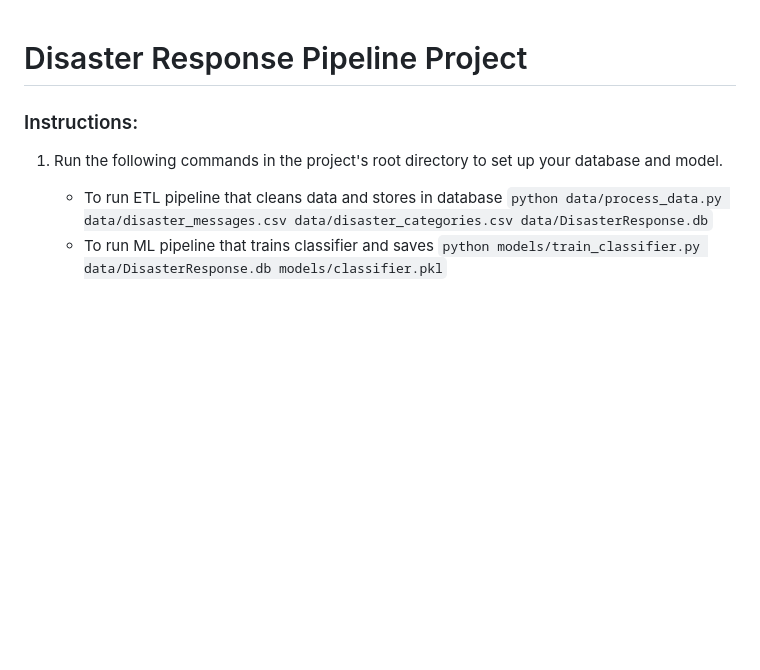
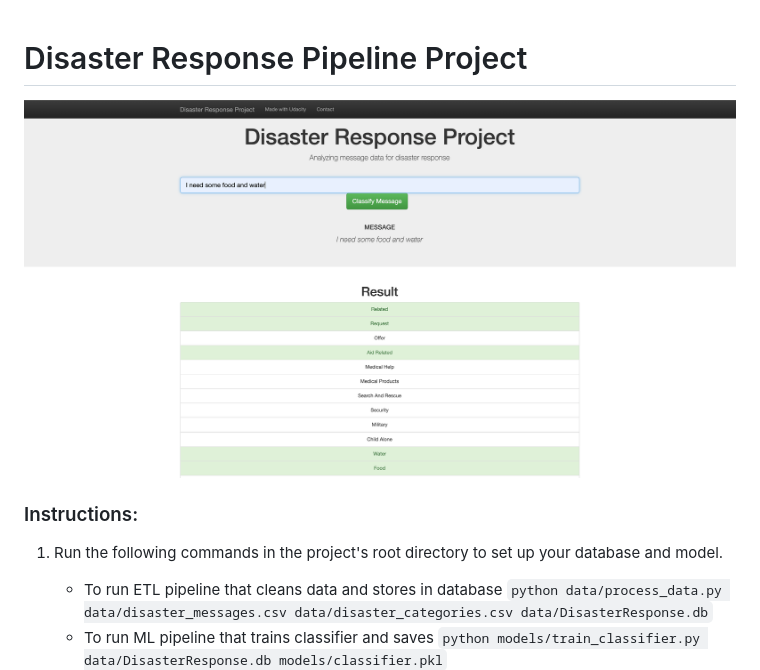
Before and after one commit to slwangit/dismess_classify_nlp, a Markdown page: README.md, the part around the change. GitHub-like rendering; pictures changed too: app.png (added); blank space fills up the shorter version.

Commit message:
add front page image

```diff
--- a/README.md
+++ b/README.md
@@ -1,4 +1,7 @@
 # Disaster Response Pipeline Project
+
+<img src='app.png' width="800">
+
 
 ### Instructions:
 1. Run the following commands in the project's root directory to set up your database and model.
```
